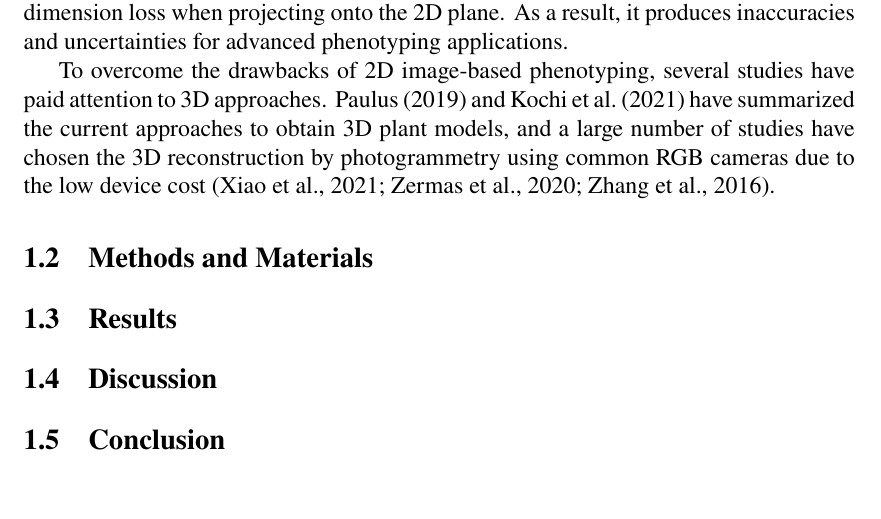
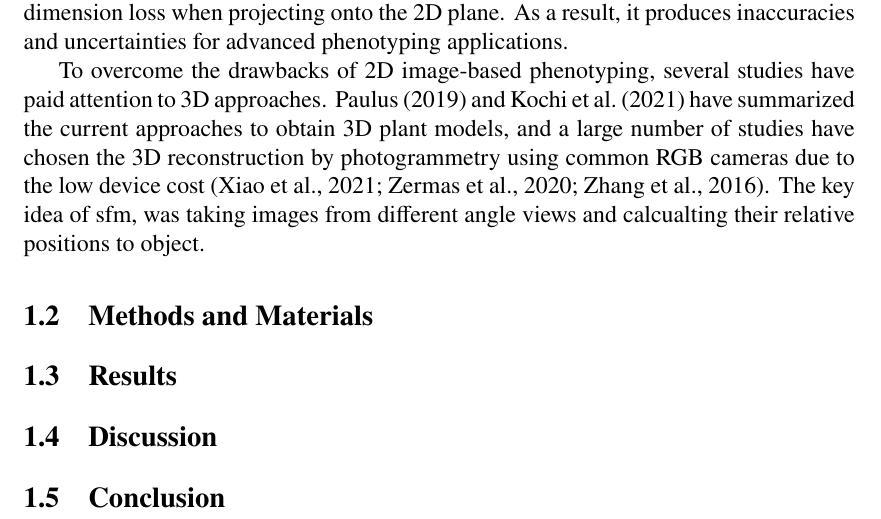
Before and after one commit to HowcanoeWang/DoctorThesis, a LaTeX thesis (thesis.tex, which reads chapter2.tex): part of page 5 of 7, cut so that both start at the same text, the shorter picture padded with empty space. Compiled offline with pdfLaTeX.

Commit message:
test edits on andriods

```diff
--- a/chapter2.tex
+++ b/chapter2.tex
@@ -4,7 +4,7 @@
 
 Estimating the plant phenotypes accurately and efficiently can help to bridge the gap between genotype and phenotype. The traditional phenotyping measurement is time-consuming, laborious, and often not accurate. Although several authors have developed 2D image-based phenotyping methods which are more efficient, non-destructive, and have higher throughput \citep{yang_greenness_2015,guo_easypcc_2017,zou_broccoli_2019}, these approaches are unable to describe the plant 3D structure due to the occlusion and dimension loss when projecting onto the 2D plane. As a result, it produces inaccuracies and uncertainties for advanced phenotyping applications.
 
-To overcome the drawbacks of 2D image-based phenotyping, several studies have paid attention to 3D approaches. \citet{paulus_measuring_2019} and \citet{kochi_introduction_2021} have summarized the current approaches to obtain 3D plant models, and a large number of studies have chosen the 3D reconstruction by photogrammetry using common RGB cameras due to the low device cost \citep{xiao_estimating_2021,zermas_3d_2020,zhang_estimating_2016}.
+To overcome the drawbacks of 2D image-based phenotyping, several studies have paid attention to 3D approaches. \citet{paulus_measuring_2019} and \citet{kochi_introduction_2021} have summarized the current approaches to obtain 3D plant models, and a large number of studies have chosen the 3D reconstruction by photogrammetry using common RGB cameras due to the low device cost \citep{xiao_estimating_2021,zermas_3d_2020,zhang_estimating_2016}. The key idea of sfm, was taking images from different angle views and calcualting their relative positions to object.
 
 % the key idea of sfm, and the classes of sfm
 
```
